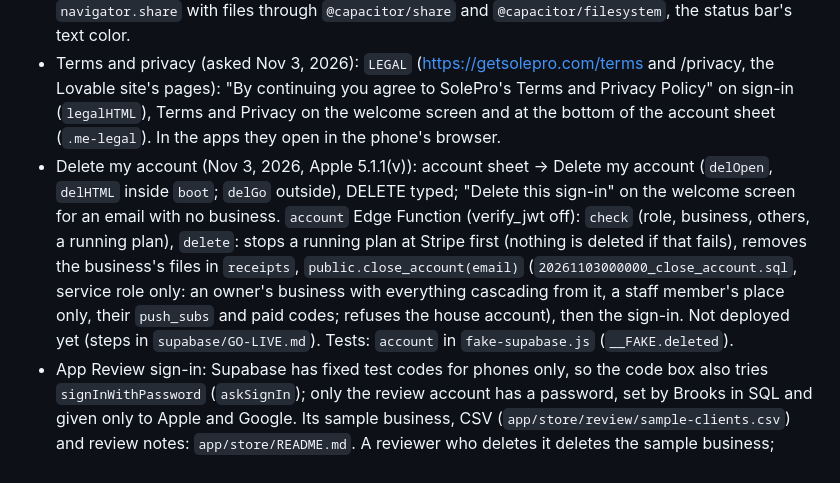
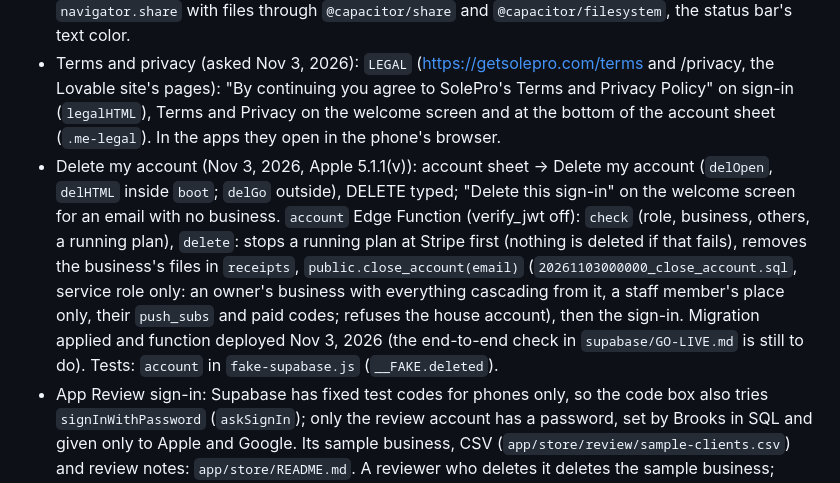
Before and after one commit to brookstelles/sole, a Markdown page: CLAUDE.md, the part around the change. Drawn GitHub-style.

```diff
--- a/CLAUDE.md
+++ b/CLAUDE.md
@@ -78,7 +78,7 @@ Google Drive: Business / SolePro (folder id `17ApCM08dXre6TGuXqkEF_zoUHscD2DzI`)
 - Asked for Nov 3, 2026 (Brooks: into both stores this week; developer accounts wait on the D-U-N-S for Sellet Solutions LLC). Capacitor 8 in `app/` (copied from Pasalo's approach): app id `com.brookstelles.solepro`, name SolePro, `app/ios` (Swift Package Manager, iPhone upright and iPad every way, `TARGETED_DEVICE_FAMILY = "1,2"`), `app/android` (SDK 36). `cd app && npm ci && npm run build:native` (build_demo.py, then `scripts/build_web.mjs` copies `site/` to `app/www`, not committed: no `sw.js`, plus `native.js` and supabase-js 2.115.0 in `vendor/`, the version the website loads; then `cap sync`). The apps carry the page, never a remote URL (Apple 4.2). Icons and launch screens: `scripts/build_native_icons.mjs` from `site/favicon.svg` on the night sky. `.github/workflows/native.yml` (Phone apps) compiles Android on each change to `app/` or the page (debug APK under the run's Artifacts) and the iPhone app on demand (macOS). Steps, signing and upload: `app/README.md`.
 - `NATIVE` (index.html; Capacitor, or `__SOLE_NATIVE` in tests) and `SELLS_HERE = !NATIVE`, the one switch for buying: in the apps no price, trial, plan button or Stripe link anywhere (`planField` and `planNote` say where the plan stands via `planWord`, `cloudNew` shows only the invite code and "New businesses start at getsolepro.com", with no link), because Apple and Google want in-app purchase for subscriptions sold in an app (v1 relies on Apple 3.1.3(f), free companion to a web service). Also in the apps: always `CLOUD_ON`, no service worker, no web push (`pushHTML`), no passkey Face ID (`pkOk`: the app's address can't use solepro.app's passkeys; a native unlock is a later update), client links use `WEB_HOME()` (app.solepro.app), the edge swipe and pull-down as on the home-screen app, and `pdfMode` uses the share sheet. `app/web/native.js` (apps only): Android back (sheet, then page, then home screen), outside links and tel/sms/mailto/maps through `@capacitor/app-launcher`, `navigator.share` with files through `@capacitor/share` and `@capacitor/filesystem`, the status bar's text color.
 - Terms and privacy (asked Nov 3, 2026): `LEGAL` (https://getsolepro.com/terms and /privacy, the Lovable site's pages): "By continuing you agree to SolePro's Terms and Privacy Policy" on sign-in (`legalHTML`), Terms and Privacy on the welcome screen and at the bottom of the account sheet (`.me-legal`). In the apps they open in the phone's browser.
-- Delete my account (Nov 3, 2026, Apple 5.1.1(v)): account sheet → Delete my account (`delOpen`, `delHTML` inside `boot`; `delGo` outside), DELETE typed; "Delete this sign-in" on the welcome screen for an email with no business. `account` Edge Function (verify_jwt off): `check` (role, business, others, a running plan), `delete`: stops a running plan at Stripe first (nothing is deleted if that fails), removes the business's files in `receipts`, `public.close_account(email)` (`20261103000000_close_account.sql`, service role only: an owner's business with everything cascading from it, a staff member's place only, their `push_subs` and paid codes; refuses the house account), then the sign-in. Not deployed yet (steps in `supabase/GO-LIVE.md`). Tests: `account` in `fake-supabase.js` (`__FAKE.deleted`).
+- Delete my account (Nov 3, 2026, Apple 5.1.1(v)): account sheet → Delete my account (`delOpen`, `delHTML` inside `boot`; `delGo` outside), DELETE typed; "Delete this sign-in" on the welcome screen for an email with no business. `account` Edge Function (verify_jwt off): `check` (role, business, others, a running plan), `delete`: stops a running plan at Stripe first (nothing is deleted if that fails), removes the business's files in `receipts`, `public.close_account(email)` (`20261103000000_close_account.sql`, service role only: an owner's business with everything cascading from it, a staff member's place only, their `push_subs` and paid codes; refuses the house account), then the sign-in. Migration applied and function deployed Nov 3, 2026 (the end-to-end check in `supabase/GO-LIVE.md` is still to do). Tests: `account` in `fake-supabase.js` (`__FAKE.deleted`).
 - App Review sign-in: Supabase has fixed test codes for phones only, so the code box also tries `signInWithPassword` (`askSignIn`); only the review account has a password, set by Brooks in SQL and given only to Apple and Google. Its sample business, CSV (`app/store/review/sample-clients.csv`) and review notes: `app/store/README.md`. A reviewer who deletes it deletes the sample business; make it again before the next submission.
 - Store listings (`app/store/`, fastlane's layout, en-US only; `node scripts/check_store.mjs` also refuses prices, trials and plans): Business, 4+ / Everyone, 18+ audience, Apple's privacy label and Google's data safety checked against the code, screenshots from the demo's Tidewater Massage (`scripts/build_store_shots.mjs`: iPhone 6.9", iPad 13", Android, feature graphic). "Still needed before submitting" is at the end of `app/store/README.md`.
 - An ended plan puts the book back from the database at most every 15 seconds (`PLAN_BACK`, Nov 3, 2026): a book that tidies itself as it loads used to put itself back over and over.
```
Also changed, not shown: supabase/GO-LIVE.md (+3 -1 lines).
